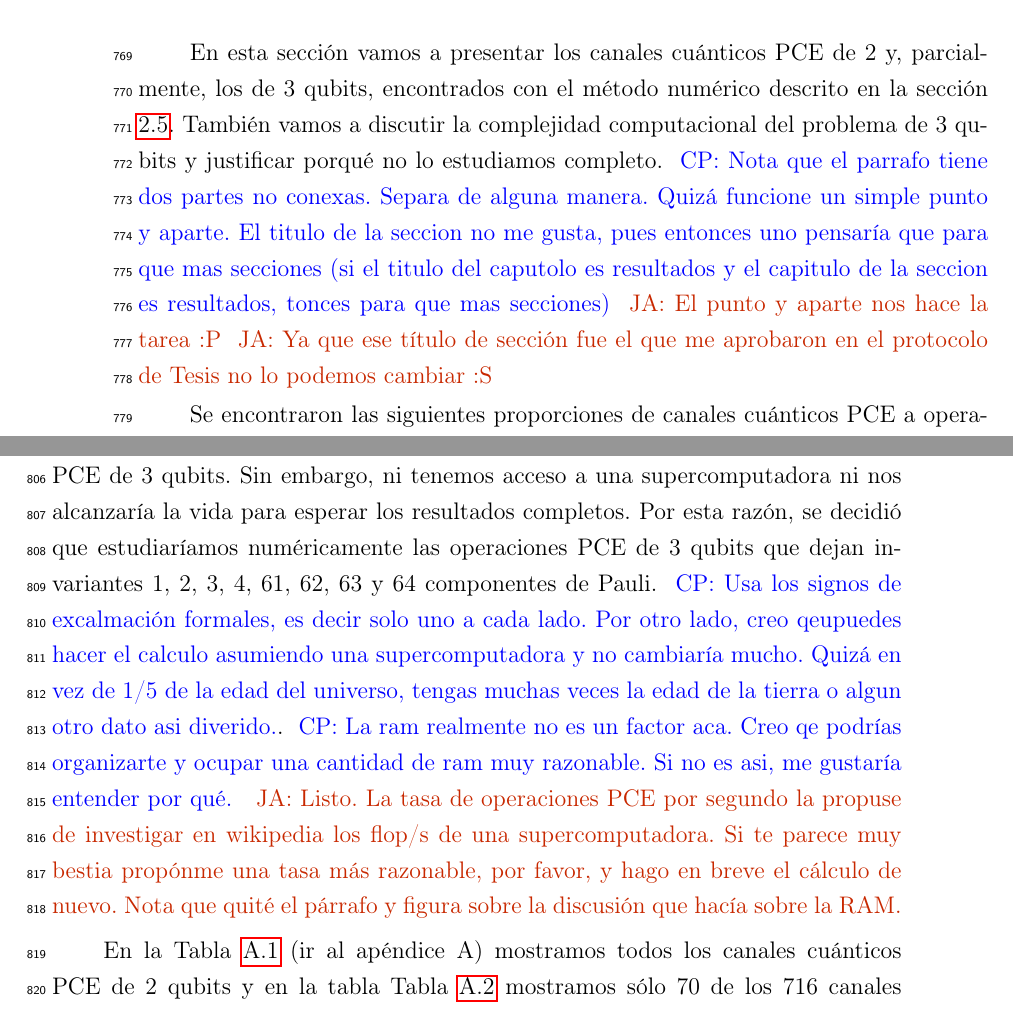
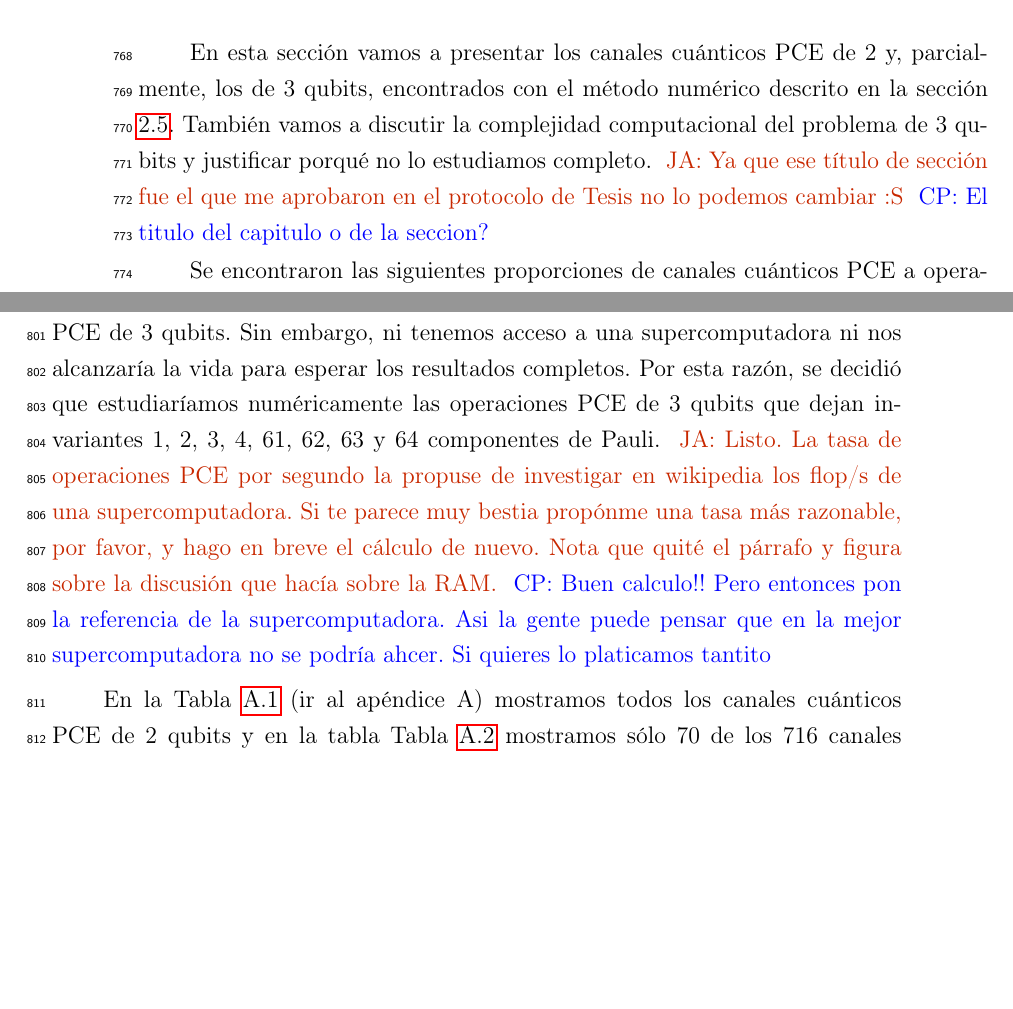
Before and after one commit to deleonja/docs_practicas, a LaTeX thesis (tesis/informe-tesis/tesis.tex, which reads tesis/informe-tesis/2_y_3_qubits.tex): two parts of pages 53 and 54 of 81 before the commit and two parts of pages 53 and 54 of 79 after it, joined at a grey line, cut so that both start at the same text, the shorter picture padded with empty space. Compiled offline with pdfLaTeX.

Commit message:
dirty hack, have a better idea ?

```diff
--- a/tesis/informe-tesis/2_y_3_qubits.tex
+++ b/tesis/informe-tesis/2_y_3_qubits.tex
@@ -6,13 +6,14 @@ parcialmente, los de 3 qubits,
 encontrados con el método numérico descrito en la sección
 \ref{sec:ch2_solucionNumerica}. También vamos a discutir la complejidad
 computacional del problema de 3 qubits y justificar porqué no lo estudiamos completo.
-\cpnote{Nota que el parrafo tiene dos partes no conexas. Separa de alguna manera.
-Quizá funcione un simple punto y aparte. El titulo de la seccion no me gusta, pues
-entonces uno pensaría que para que mas secciones (si el titulo del caputolo es resultados
-y el capitulo de la seccion es resultados, tonces para que mas secciones)}
-\janote{El punto y aparte nos hace la tarea :P}
+% \cpnote{Nota que el parrafo tiene dos partes no conexas. Separa de alguna manera.
+% Quizá funcione un simple punto y aparte. El titulo de la seccion no me gusta, pues
+% entonces uno pensaría que para que mas secciones (si el titulo del caputolo es resultados
+% y el capitulo de la seccion es resultados, tonces para que mas secciones)}
+% \janote{El punto y aparte nos hace la tarea :P}
 \janote{Ya que ese título de sección fue el que me aprobaron en el
 protocolo de Tesis no lo podemos cambiar :S}
+\cpnote{El titulo del capitulo o de la seccion?}
 
 Se encontraron las siguientes proporciones de canales cuánticos PCE a
 operaciones PCE: $67:32,768$ para 2 qubits, y $716:83,456$ para
@@ -54,19 +55,22 @@ ni nos alcanzaría la vida para esperar los resultados completos.
 Por esta razón, se decidió que estudiaríamos numéricamente
 las operaciones PCE de 3 qubits que dejan invariantes 1, 2, 3, 4, 61, 62, 63 y 64
 componentes de Pauli.
-\cpnote{Usa los signos de excalmación
-formales, es decir solo uno a cada lado. Por otro lado, creo qeupuedes hacer el calculo
-asumiendo una supercomputadora y no cambiaría mucho. Quizá en vez de 1/5 de la edad
-del universo, tengas muchas veces la edad de la tierra o algun otro dato
-asi diverido.}.
-\cpnote{La ram realmente no es un factor aca. Creo qe
-podrías organizarte y ocupar una cantidad de ram muy razonable. Si no es asi,
-me gustaría entender por qué. }
+% \cpnote{Usa los signos de excalmación
+% formales, es decir solo uno a cada lado. Por otro lado, creo qeupuedes hacer el calculo
+% asumiendo una supercomputadora y no cambiaría mucho. Quizá en vez de 1/5 de la edad
+% del universo, tengas muchas veces la edad de la tierra o algun otro dato
+% asi diverido.}.
+% \cpnote{La ram realmente no es un factor aca. Creo qe
+% podrías organizarte y ocupar una cantidad de ram muy razonable. Si no es asi,
+% me gustaría entender por qué. }
 \janote{Listo. La tasa de operaciones PCE por segundo la propuse de
 investigar en wikipedia los flop/s de una supercomputadora. Si te parece
 muy bestia propónme una tasa más razonable, por favor, y hago en breve el cálculo
 de nuevo. Nota que quité el párrafo y figura sobre la discusión que hacía
 sobre la RAM.}
+\cpnote{Buen calculo!! Pero entonces pon la referencia de la supercomputadora. Asi
+la gente puede pensar que en la mejor supercomputadora no se podría ahcer. Si quieres
+lo platicamos tantito}
 
 %Por otra parte, aún delimitando la entrada del método numérico a
 %únicamente las operaciones PCE de 3 qubits que dejan invariantes
@@ -118,8 +122,7 @@ Por lo tanto, es necesario introducir una herramienta
 que permita visualizar los resultados de la \Tref{tab:2qubitsPCEChannel1sAnd0s}
 de una forma más sencilla e intuitiva. Hablaremos de una herramienta geométrica
 en la próxima sección.
-% }}}
-\section{Una representación geométrica}\label{sec:ch3_geometric_representation} % {{{
+
 %\esqueleto{Motivados en lo intricado de inferir qué características
 %comparten los canales PCE a partir de las listas de 1's y 0's, se nos ocurrió
 %una forma de representar geométricamente a las operaciones PCE que hace
```
Also changed, not shown: tesis/informe-tesis/2_y_3_qubits.tex (9 more changed lines).
